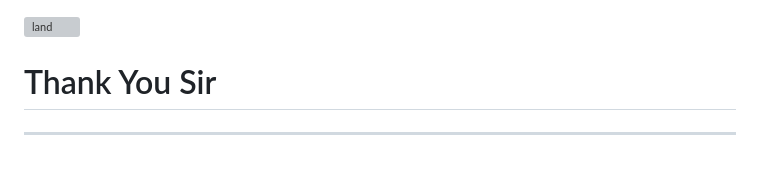
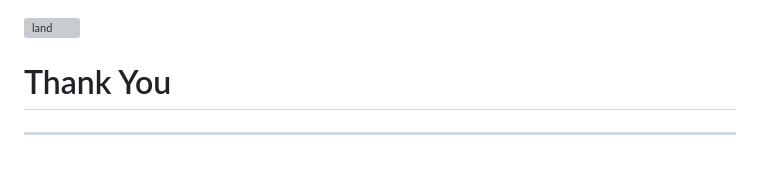
Before and after one commit to tuhinbidyanta/giri_sir_project, a Markdown page: project 1/README.md, the part around the change. Drawn GitHub-style; grey boxes are pictures that could not be loaded.

```diff
--- a/project 1/README.md
+++ b/project 1/README.md
@@ -64,7 +64,7 @@ Simply using `pillow` module we do it.(this is a shortcut process otherwise you
     <img src="./rough/merged.png" alt="land" width="300px">
 </div>
 
-<h1>Thank You Sir</h1>
+<h1>Thank You </h1>
 
 
 ---
```
